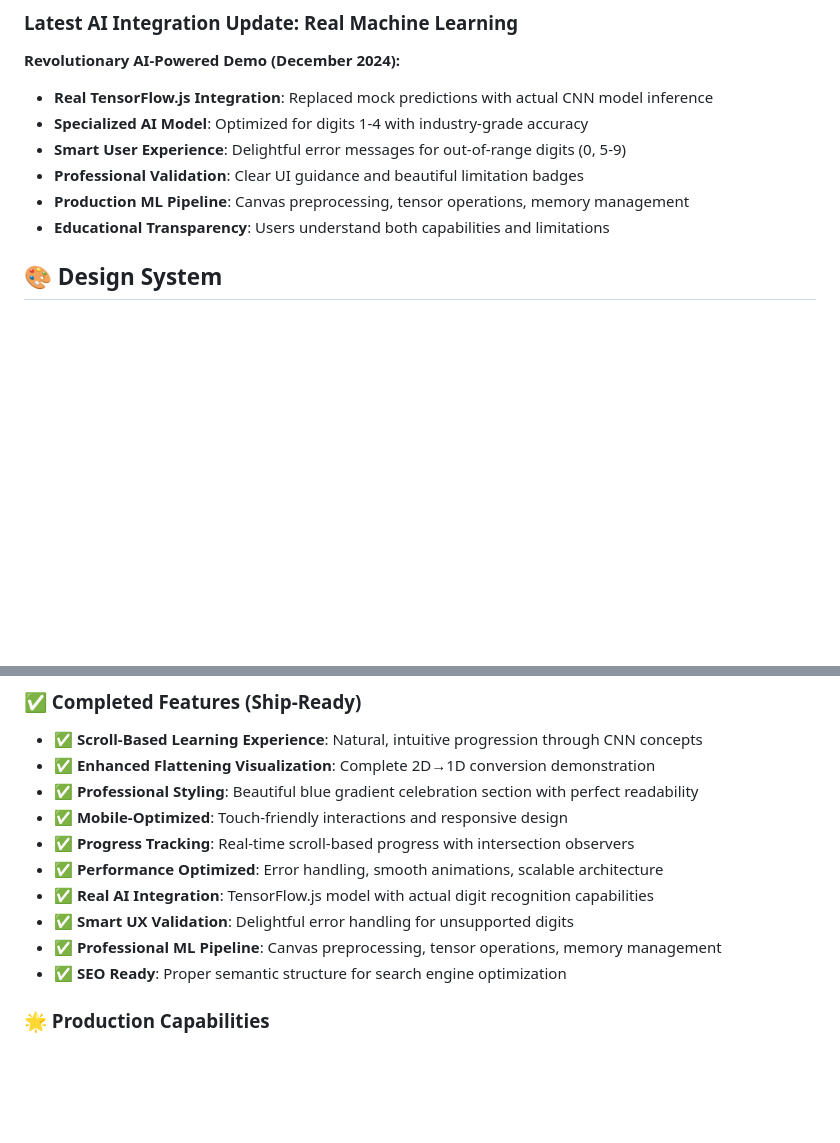
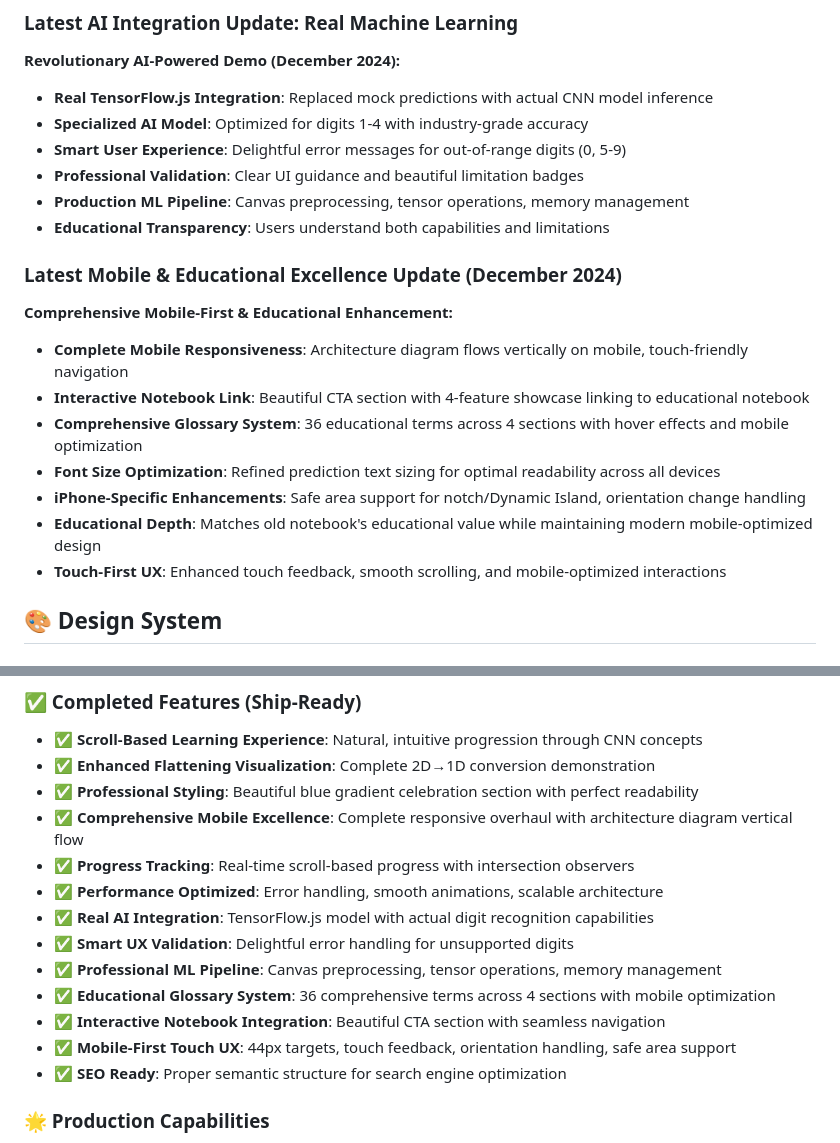
Before and after one commit to ArielSoothy/CNN-Explorer, a Markdown page: PROJECT_DOCUMENTATION.md, 2 parts joined by grey strips. Rendered like a GitHub page; blank space fills up the shorter version.

```diff
--- a/PROJECT_DOCUMENTATION.md
+++ b/PROJECT_DOCUMENTATION.md
@@ -49,6 +49,16 @@ We started with an **NLP Project** that had:
 - **Professional Validation**: Clear UI guidance and beautiful limitation badges
 - **Production ML Pipeline**: Canvas preprocessing, tensor operations, memory management
 - **Educational Transparency**: Users understand both capabilities and limitations
+
+### Latest Mobile & Educational Excellence Update (December 2024)
+**Comprehensive Mobile-First & Educational Enhancement:**
+- **Complete Mobile Responsiveness**: Architecture diagram flows vertically on mobile, touch-friendly navigation
+- **Interactive Notebook Link**: Beautiful CTA section with 4-feature showcase linking to educational notebook
+- **Comprehensive Glossary System**: 36 educational terms across 4 sections with hover effects and mobile optimization
+- **Font Size Optimization**: Refined prediction text sizing for optimal readability across all devices
+- **iPhone-Specific Enhancements**: Safe area support for notch/Dynamic Island, orientation change handling
+- **Educational Depth**: Matches old notebook's educational value while maintaining modern mobile-optimized design
+- **Touch-First UX**: Enhanced touch feedback, smooth scrolling, and mobile-optimized interactions
 
 ## 🎨 Design System
 
@@ -292,12 +344,15 @@ Educational content with 4 main sections:
 - ✅ **Scroll-Based Learning Experience**: Natural, intuitive progression through CNN concepts
 - ✅ **Enhanced Flattening Visualization**: Complete 2D→1D conversion demonstration
 - ✅ **Professional Styling**: Beautiful blue gradient celebration section with perfect readability
-- ✅ **Mobile-Optimized**: Touch-friendly interactions and responsive design
+- ✅ **Comprehensive Mobile Excellence**: Complete responsive overhaul with architecture diagram vertical flow
 - ✅ **Progress Tracking**: Real-time scroll-based progress with intersection observers
 - ✅ **Performance Optimized**: Error handling, smooth animations, scalable architecture
 - ✅ **Real AI Integration**: TensorFlow.js model with actual digit recognition capabilities
 - ✅ **Smart UX Validation**: Delightful error handling for unsupported digits
 - ✅ **Professional ML Pipeline**: Canvas preprocessing, tensor operations, memory management
+- ✅ **Educational Glossary System**: 36 comprehensive terms across 4 sections with mobile optimization
+- ✅ **Interactive Notebook Integration**: Beautiful CTA section with seamless navigation
+- ✅ **Mobile-First Touch UX**: 44px targets, touch feedback, orientation handling, safe area support
 - ✅ **SEO Ready**: Proper semantic structure for search engine optimization
 
 ### 🌟 Production Capabilities
```
Also changed, not shown: other parts of PROJECT_DOCUMENTATION.md (+65 -18 lines).
